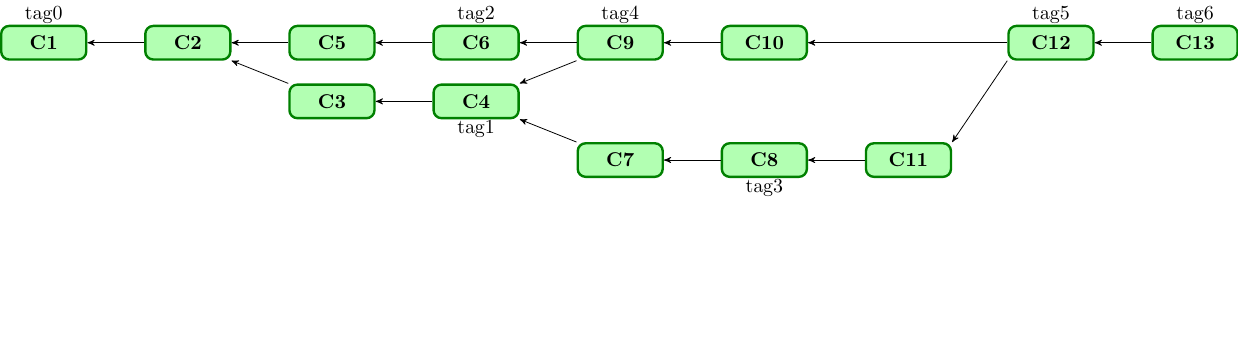
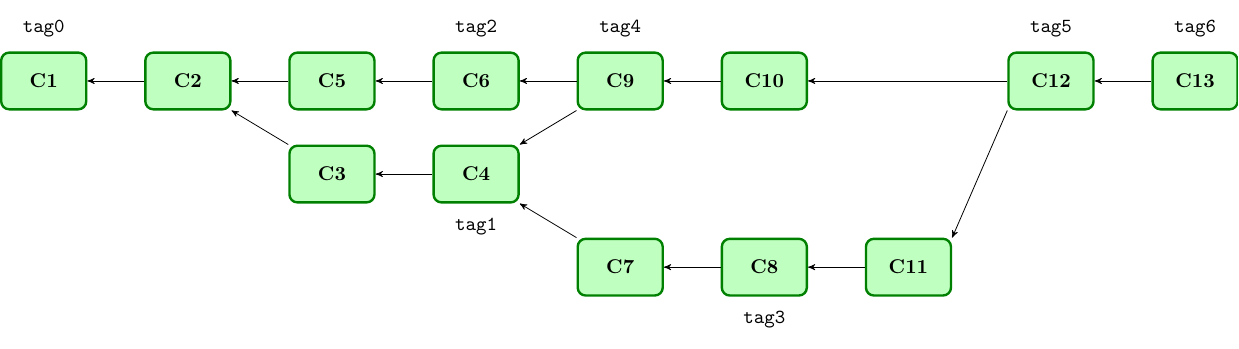
Before and after one commit to elpadrinoIV/MetricasTesis, a LaTeX figure (TestData/historia_commits_prueba_tags.tex): the whole page, the shorter picture padded with empty space. Compiled offline with pdfLaTeX.

Commit message:
historia commits prueba tags un poquito mas lindo

```diff
--- a/TestData/historia_commits_prueba_tags.tex
+++ b/TestData/historia_commits_prueba_tags.tex
@@ -49,13 +49,13 @@
 \draw [<-](node cs:name=C11, anchor=north east) -- (node cs:name=C12, anchor=south west);
 
 % tags
-\node [texto,above=of C1,yshift=-5mm] {tag0};
-\node [texto,below=of C4,yshift=5mm] {tag1};
-\node [texto,above=of C6,yshift=-5mm] {tag2};
-\node [texto,below=of C8,yshift=5mm] {tag3};
-\node [texto,above=of C9,yshift=-5mm] {tag4};
-\node [texto,above=of C12,yshift=-5mm] {tag5};
-\node [texto,above=of C13,yshift=-5mm] {tag6};
+\node [texto,above=of C1,yshift=-7mm] {tag0};
+\node [texto,below=of C4,yshift=7mm] {tag1};
+\node [texto,above=of C6,yshift=-7mm] {tag2};
+\node [texto,below=of C8,yshift=7mm] {tag3};
+\node [texto,above=of C9,yshift=-7mm] {tag4};
+\node [texto,above=of C12,yshift=-7mm] {tag5};
+\node [texto,above=of C13,yshift=-7mm] {tag6};
 \end{tikzpicture}
 
 
```
Also changed, not shown: TestData/historia_commits_prueba_tags.tex (4 more changed lines).
